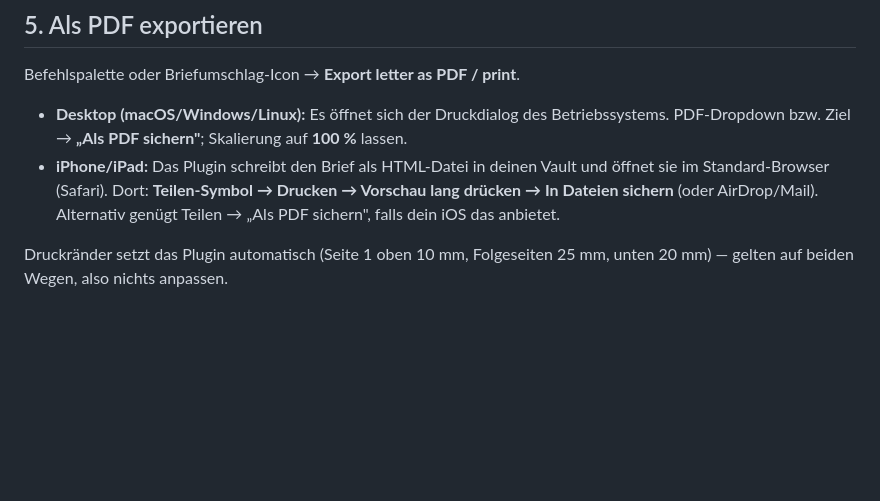
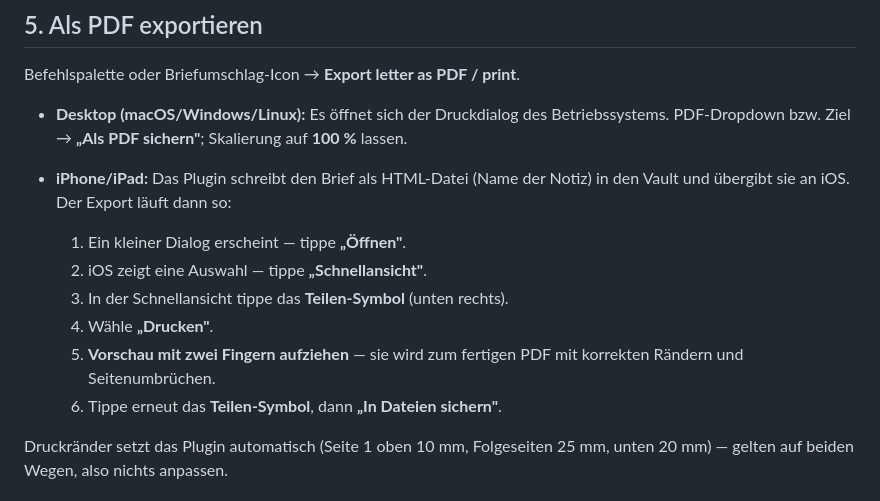
Before and after one commit to johannes-kaindl/obsidian-letterhead, a Markdown page: docs/tutorial.md, the part around the change. Rendered like a GitHub page; blank space fills up the shorter version.

```diff
--- a/docs/tutorial.md
+++ b/docs/tutorial.md
@@ -61,10 +61,16 @@ Befehlspalette oder Briefumschlag-Icon → **Export letter as PDF / print**.
 - **Desktop (macOS/Windows/Linux):** Es öffnet sich der Druckdialog des
   Betriebssystems. PDF-Dropdown bzw. Ziel → **„Als PDF sichern"**; Skalierung
   auf **100 %** lassen.
-- **iPhone/iPad:** Das Plugin schreibt den Brief als HTML-Datei in deinen Vault
-  und öffnet sie im Standard-Browser (Safari). Dort: **Teilen-Symbol →
-  Drucken → Vorschau lang drücken → In Dateien sichern** (oder AirDrop/Mail).
-  Alternativ genügt Teilen → „Als PDF sichern", falls dein iOS das anbietet.
+- **iPhone/iPad:** Das Plugin schreibt den Brief als HTML-Datei (Name der
+  Notiz) in den Vault und übergibt sie an iOS. Der Export läuft dann so:
+
+  1. Ein kleiner Dialog erscheint — tippe **„Öffnen"**.
+  2. iOS zeigt eine Auswahl — tippe **„Schnellansicht"**.
+  3. In der Schnellansicht tippe das **Teilen-Symbol** (unten rechts).
+  4. Wähle **„Drucken"**.
+  5. **Vorschau mit zwei Fingern aufziehen** — sie wird zum fertigen PDF mit
+     korrekten Rändern und Seitenumbrüchen.
+  6. Tippe erneut das **Teilen-Symbol**, dann **„In Dateien sichern"**.
 
 Druckränder setzt das Plugin automatisch (Seite 1 oben 10 mm, Folgeseiten
 25 mm, unten 20 mm) — gelten auf beiden Wegen, also nichts anpassen.
```
Also changed, not shown: README.de.md (+3 -3 lines), README.md (+3 -3 lines).
